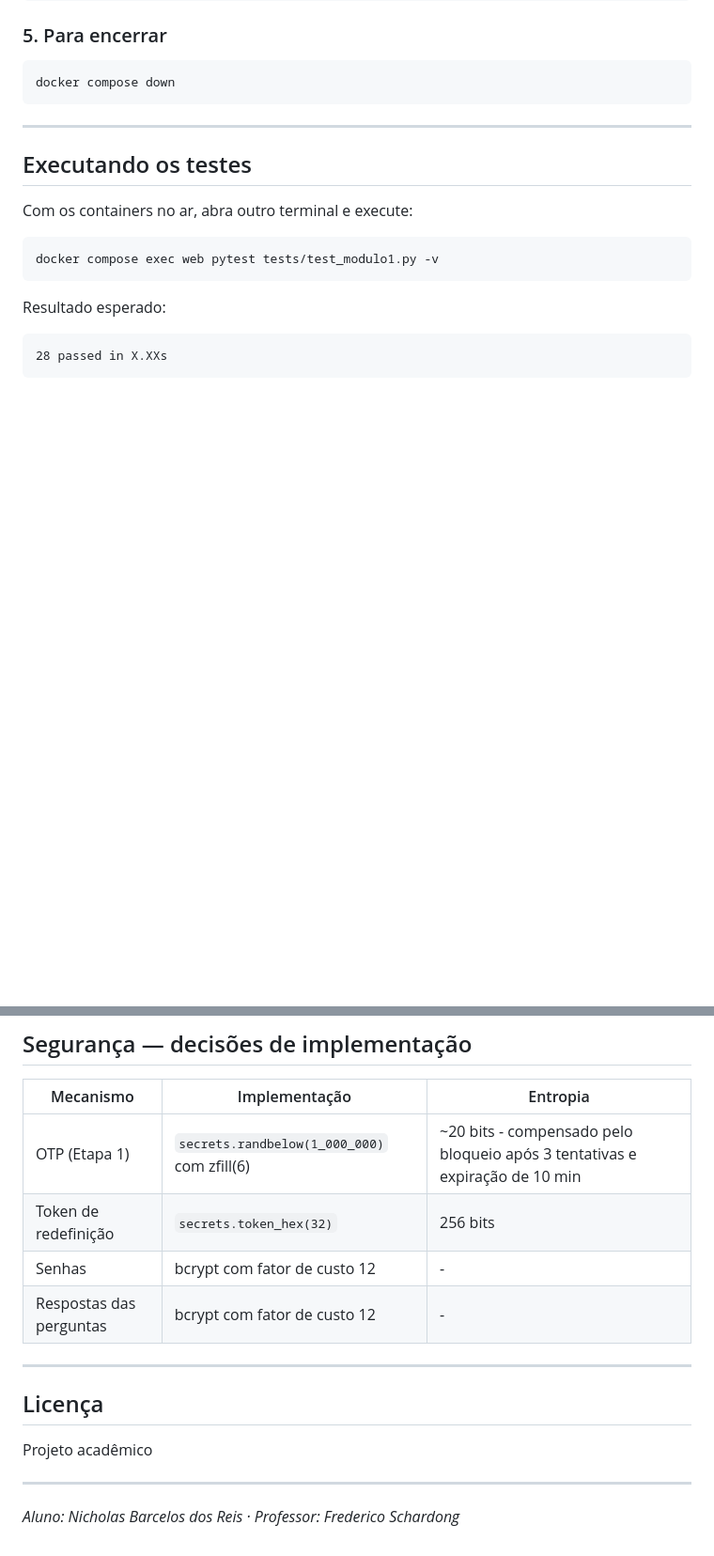
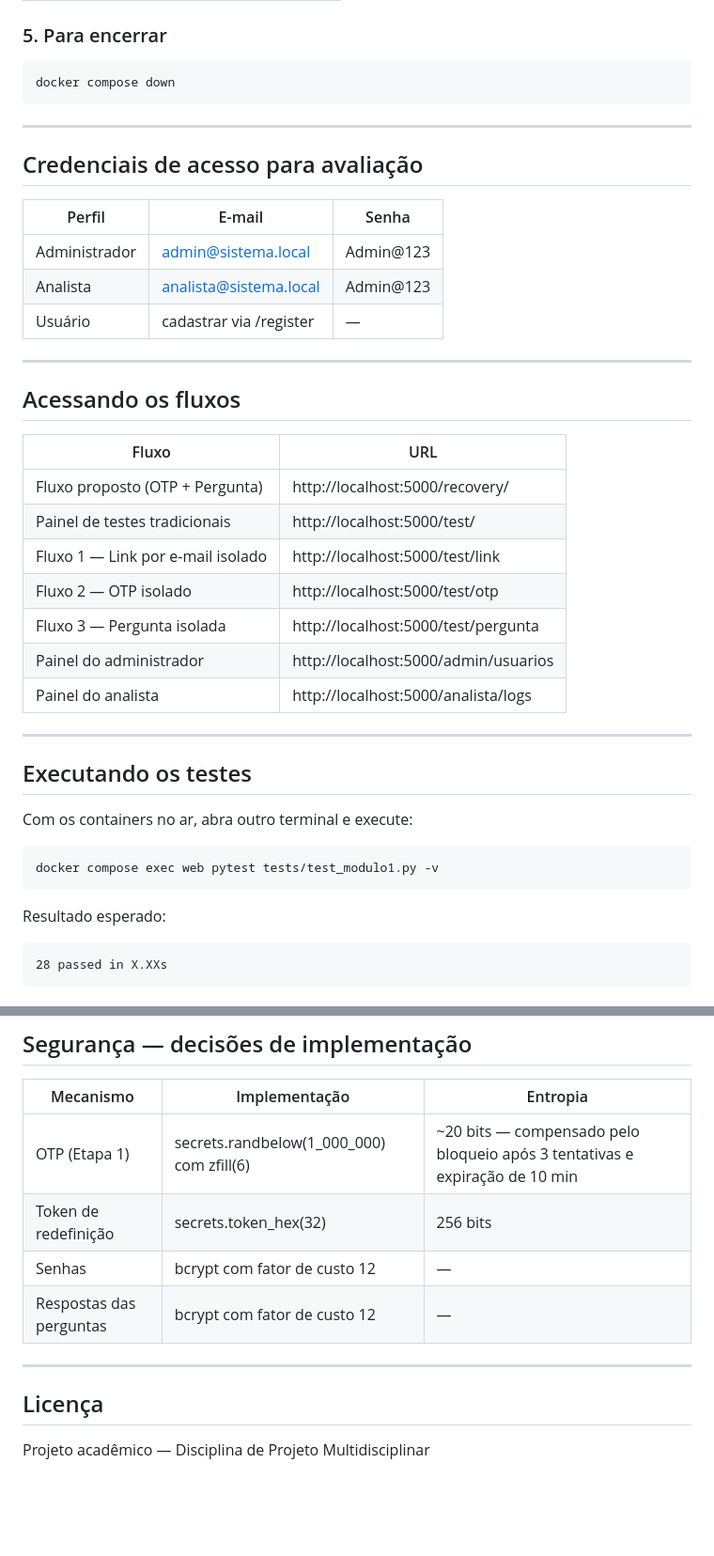
Before and after one commit to nicholasbreis/password-recovery-security, a Markdown page: README.md, 2 parts joined by grey strips. Shown at 94% size. Rendered like a GitHub page; blank space fills up the shorter version.

````diff
--- a/README.md
+++ b/README.md
@@ -74,6 +104,30 @@ Senha:  Admin@123
 ```bash
 docker compose down
 ```
+
+---
+
+## Credenciais de acesso para avaliação
+
+| Perfil | E-mail | Senha |
+|--------|--------|-------|
+| Administrador | admin@sistema.local | Admin@123 |
+| Analista | analista@sistema.local | Admin@123 |
+| Usuário | cadastrar via /register | — |
+
+---
+
+## Acessando os fluxos
+
+| Fluxo | URL |
+|-------|-----|
+| Fluxo proposto (OTP + Pergunta) | http://localhost:5000/recovery/ |
+| Painel de testes tradicionais | http://localhost:5000/test/ |
+| Fluxo 1 — Link por e-mail isolado | http://localhost:5000/test/link |
+| Fluxo 2 — OTP isolado | http://localhost:5000/test/otp |
+| Fluxo 3 — Pergunta isolada | http://localhost:5000/test/pergunta |
+| Painel do administrador | http://localhost:5000/admin/usuarios |
+| Painel do analista | http://localhost:5000/analista/logs |
 
 ---
 
@@ -155,17 +209,13 @@ As respostas são validadas antes de serem aceitas pelo sistema:
 
 | Mecanismo | Implementação | Entropia |
 |-----------|---------------|----------|
-| OTP (Etapa 1) | `secrets.randbelow(1_000_000)` com zfill(6) | ~20 bits - compensado pelo bloqueio após 3 tentativas e expiração de 10 min |
-| Token de redefinição | `secrets.token_hex(32)` | 256 bits |
-| Senhas | bcrypt com fator de custo 12 | - |
-| Respostas das perguntas | bcrypt com fator de custo 12 | - |
+| OTP (Etapa 1) | secrets.randbelow(1_000_000) com zfill(6) | ~20 bits — compensado pelo bloqueio após 3 tentativas e expiração de 10 min |
+| Token de redefinição | secrets.token_hex(32) | 256 bits |
+| Senhas | bcrypt com fator de custo 12 | — |
+| Respostas das perguntas | bcrypt com fator de custo 12 | — |
 
 ---
 
 ## Licença
 
-Projeto acadêmico
-
----
-
-*Aluno: Nicholas Barcelos dos Reis · Professor: Frederico Schardong*
+Projeto acadêmico — Disciplina de Projeto Multidisciplinar
````
Also changed, not shown: other parts of README.md (+44 -14 lines).
